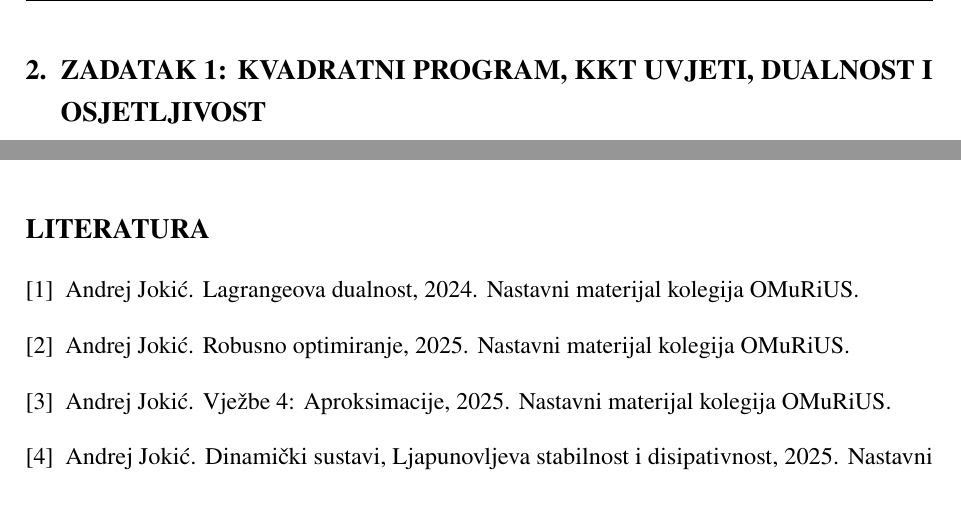
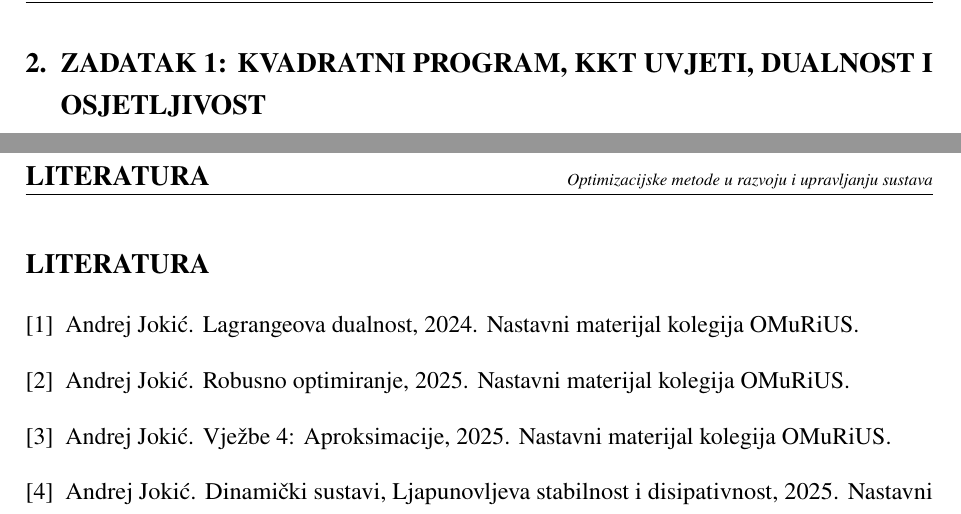
Before and after one commit to KxHartl/optimizacijske-metode-seminar, a LaTeX document (docs/main.tex): two parts of pages 5 and 31 of 31, joined at a grey line, cut so that both start at the same text. Compiled offline with pdfLaTeX.

Commit message:
fix(latex): 🤖 [AI] restore full course title in header

```diff
--- a/docs/main.tex
+++ b/docs/main.tex
@@ -34,8 +34,19 @@
 \pagestyle{fancy}
 \fancyhf{}
 \renewcommand{\sectionmark}[1]{\markboth{\thesection.\ #1}{}}
-\fancyhead[L]{\small\itshape\nouppercase{\leftmark}}
-\fancyhead[R]{\small\itshape \seminartitleshort}
+\fancyhead[C]{%
+  \makebox[\headwidth]{%
+    \begin{minipage}[b]{0.38\headwidth}
+      \raggedright\fontsize{9}{10.5}\selectfont\itshape
+      \nouppercase{\leftmark}
+    \end{minipage}%
+    \hfill
+    \begin{minipage}[b]{0.60\headwidth}
+      \raggedleft\fontsize{8.5}{10}\selectfont\itshape
+      \seminartitleshort
+    \end{minipage}%
+  }%
+}
 \fancyfoot[L]{\small\itshape Krešimir Hartl — Fakultet strojarstva i brodogradnje}
 \fancyfoot[R]{\small\itshape\thepage}
 \renewcommand{\headrulewidth}{0.4pt}
@@ -178,7 +189,7 @@
 \newcommand{\facultyname}{FAKULTET STROJARSTVA I BRODOGRADNJE}
 \newcommand{\coursename}{OPTIMIZACIJSKE METODE U RAZVOJU I UPRAVLJANJU SUSTAVA}
 \newcommand{\seminartitle}{Optimizacijske metode u razvoju i upravljanju sustava}
-\newcommand{\seminartitleshort}{OMuRiUS — Seminarski rad}
+\newcommand{\seminartitleshort}{Optimizacijske metode u razvoju i upravljanju sustava}
 \newcommand{\professorname}{Prof. dr. sc. Andrej Jokić}
 \newcommand{\authorname}{Krešimir Hartl}
 \newcommand{\locationdate}{Zagreb, 2026.}
```
Also changed, not shown: .ai/config/project.yaml (+1 -1 lines).
